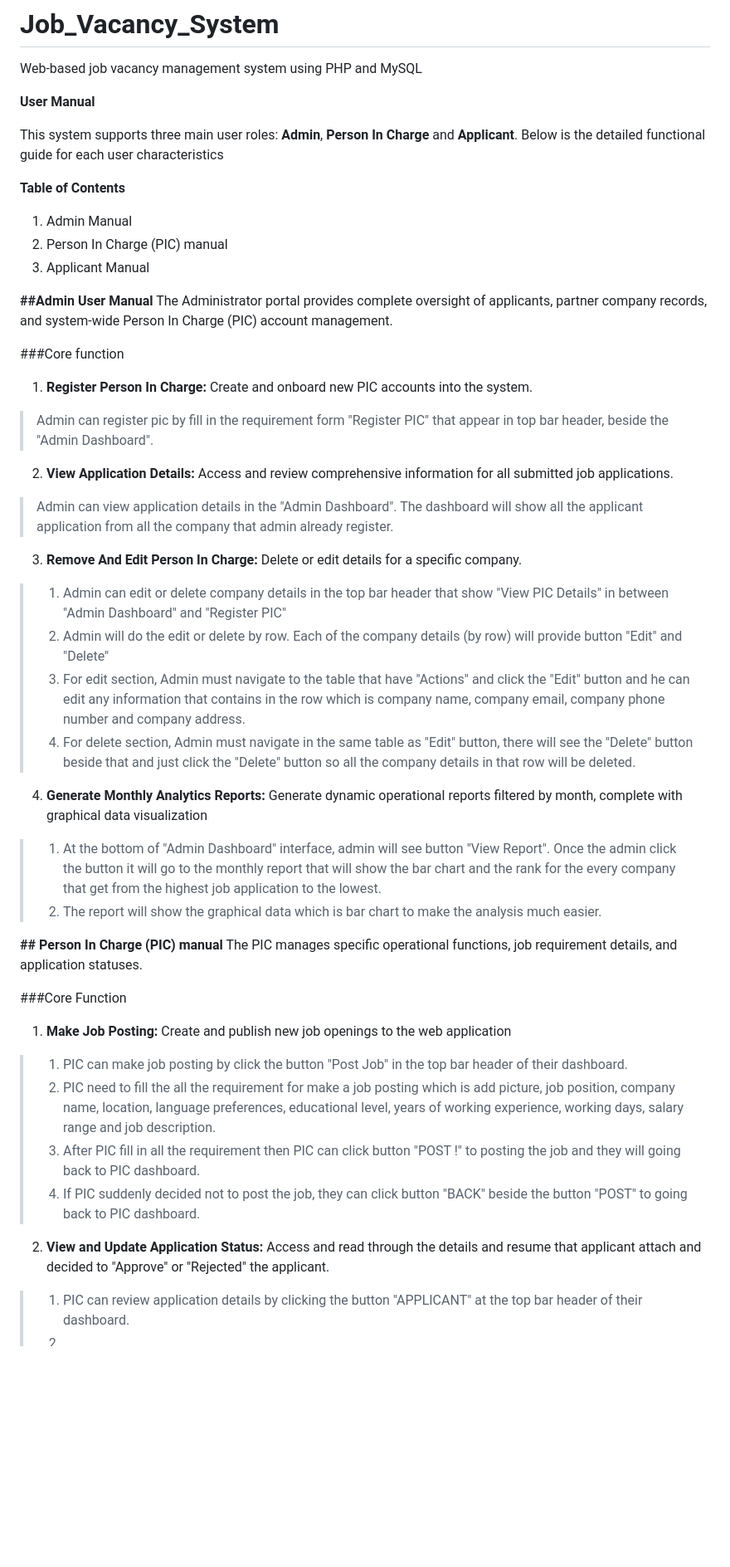
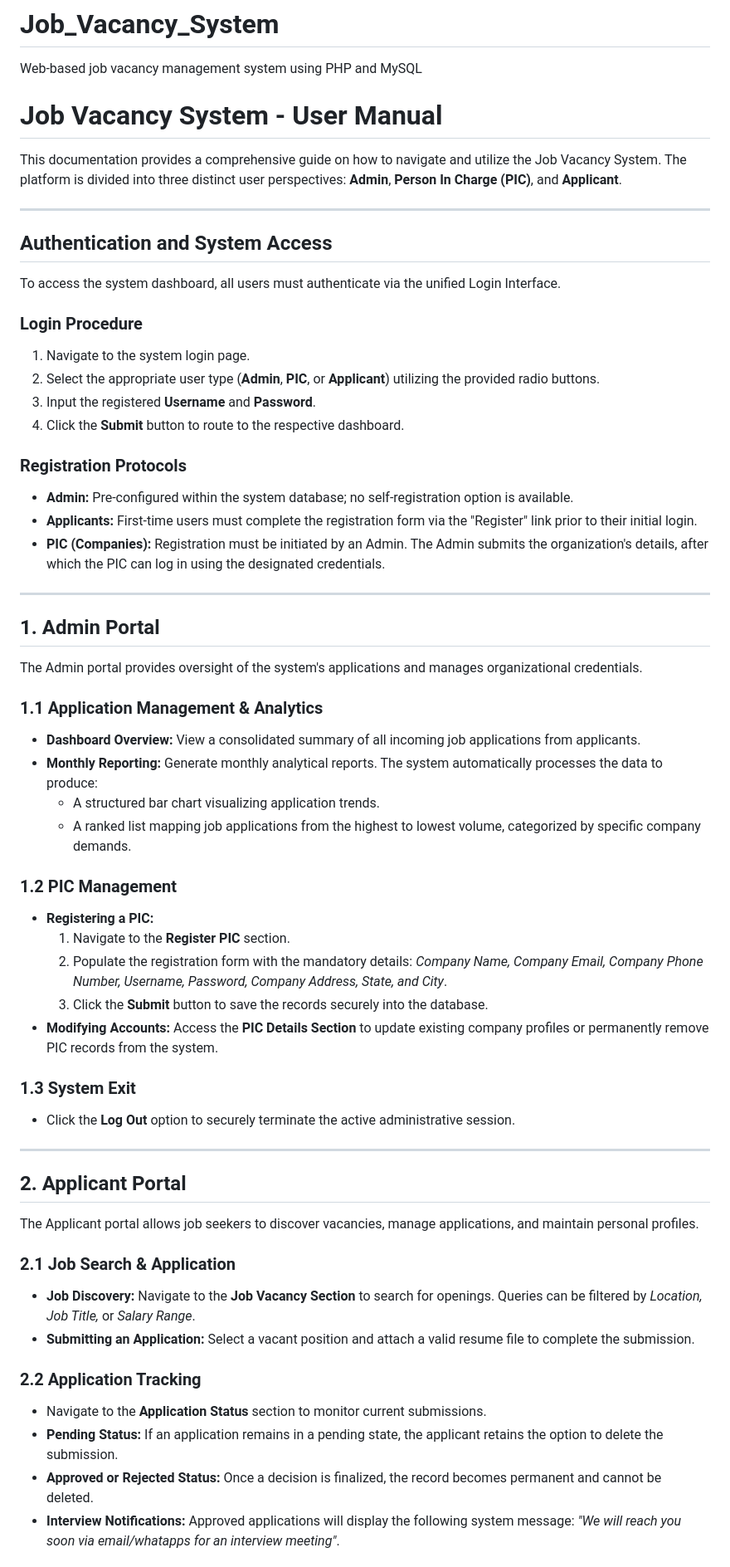
Before and after one commit to nurin-badtrisha/Job_Vacancy_System, a Markdown page: README.md, the part around one of its changes. Shown at 83% size. Rendered like a GitHub page; blank space fills up the shorter version.

Commit message:
Expand README with user manual for Job Vacancy System
Added user manual section detailing functionalities for Admin, PIC, and Applicant roles, including login procedures, application management, and job posting processes.

```diff
--- a/README.md
+++ b/README.md
@@ -1,49 +1,62 @@
 # Job_Vacancy_System
 Web-based job vacancy management system using PHP and MySQL
 
+# Job Vacancy System - User Manual
 
-**User Manual**
+This documentation provides a comprehensive guide on how to navigate and utilize the Job Vacancy System. The platform is divided into three distinct user perspectives: **Admin**, **Person In Charge (PIC)**, and **Applicant**.
 
-This system supports three main user roles: **Admin**, **Person In Charge** and **Applicant**. Below is the detailed functional guide for each user characteristics
+---
 
-**Table of Contents**
-1. Admin Manual
-2. Person In Charge (PIC) manual
-3. Applicant Manual
+## Authentication and System Access
 
+To access the system dashboard, all users must authenticate via the unified Login Interface.
 
-**##Admin User Manual**
-The Administrator portal provides complete oversight of applicants, partner company records, and system-wide Person In Charge (PIC) account management.
+### Login Procedure
+1. Navigate to the system login page.
+2. Select the appropriate user type (**Admin**, **PIC**, or **Applicant**) utilizing the provided radio buttons.
+3. Input the registered **Username** and **Password**.
+4. Click the **Submit** button to route to the respective dashboard.
 
-###Core function
-1. **Register Person In Charge:** Create and onboard new PIC accounts into the system.
-> Admin can register pic by fill in the requirement form "Register PIC" that appear in top bar header, beside the "Admin Dashboard".
+### Registration Protocols
+* **Admin:** Pre-configured within the system database; no self-registration option is available.
+* **Applicants:** First-time users must complete the registration form via the "Register" link prior to their initial login.
+* **PIC (Companies):** Registration must be initiated by an Admin. The Admin submits the organization's details, after which the PIC can log in using the designated credentials.
 
-2. **View Application Details:** Access and review comprehensive information for all submitted job applications.
-> Admin can view application details in the "Admin Dashboard". The dashboard will show all the applicant application from all the company that admin already register.
+---
 
-3. **Remove And Edit Person In Charge:** Delete or edit details for a specific company.
-> 1. Admin can edit or delete company details in the top bar header that show "View PIC Details" in between "Admin Dashboard" and "Register PIC"
-> 2. Admin will do the edit or delete by row. Each of the company details (by row) will provide button "Edit" and "Delete"
-> 3. For edit section,  Admin must navigate to the table that have "Actions" and click the "Edit" button and he can edit any information that contains in the row which is company name, company email, company phone number and company address.
-> 4. For delete section, Admin must navigate in the same table as "Edit" button, there will see the "Delete" button beside that and just click the "Delete" button so all the company details  in that row will be deleted.
+## 1. Admin Portal
 
-4. **Generate Monthly Analytics Reports:** Generate dynamic operational reports filtered by month, complete with graphical data visualization
-> 1. At the bottom of "Admin Dashboard" interface, admin will see button "View Report". Once the admin click the button it will go to the monthly report that will show the bar chart and the rank for the every company that get from the highest job application to the lowest.
-> 2.  The report will show the graphical data which is bar chart to make the analysis much easier.
+The Admin portal provides oversight of the system's applications and manages organizational credentials.
 
+### 1.1 Application Management & Analytics
+* **Dashboard Overview:** View a consolidated summary of all incoming job applications from applicants.
+* **Monthly Reporting:** Generate monthly analytical reports. The system automatically processes the data to produce:
+  * A structured bar chart visualizing application trends.
+  * A ranked list mapping job applications from the highest to lowest volume, categorized by specific company demands.
 
+### 1.2 PIC Management
+* **Registering a PIC:**
+  1. Navigate to the **Register PIC** section.
+  2. Populate the registration form with the mandatory details: *Company Name, Company Email, Company Phone Number, Username, Password, Company Address, State, and City*.
+  3. Click the **Submit** button to save the records securely into the database.
+* **Modifying Accounts:** Access the **PIC Details Section** to update existing company profiles or permanently remove PIC records from the system.
 
-**## Person In Charge (PIC) manual**
-The PIC manages specific operational functions, job requirement details, and application statuses.
+### 1.3 System Exit
+* Click the **Log Out** option to securely terminate the active administrative session.
 
-###Core Function
-1. **Make Job Posting:** Create and publish new job openings to the web application
-> 1. PIC can make job posting by click the button "Post Job" in the top bar header of their dashboard.
-> 2. PIC need to fill the all the requirement for make a job posting which is add picture, job position, company name, location, language preferences, educational level, years of working experience, working days, salary range and job description.
-> 3. After PIC fill in all the requirement then PIC can click button "POST !" to posting the job and they will going back to PIC dashboard.
-> 4. If PIC suddenly decided not to post the job, they can click button "BACK" beside the button "POST" to going back to PIC dashboard.
+---
 
-2. **View and Update Application Status:** Access and read through the details and resume that applicant attach and decided to "Approve" or "Rejected" the applicant.
-> 1. PIC can review application details by clicking the button "APPLICANT" at the top bar header of their dashboard.
-> 2.
+## 2. Applicant Portal
+
+The Applicant portal allows job seekers to discover vacancies, manage applications, and maintain personal profiles.
+
+### 2.1 Job Search & Application
+* **Job Discovery:** Navigate to the **Job Vacancy Section** to search for openings. Queries can be filtered by *Location, Job Title,* or *Salary Range*.
+* **Submitting an Application:** Select a vacant position and attach a valid resume file to complete the submission.
+
+### 2.2 Application Tracking
+* Navigate to the **Application Status** section to monitor current submissions.
+* **Pending Status:** If an application remains in a pending state, the applicant retains the option to delete the submission.
+* **Approved or Rejected Status:** Once a decision is finalized, the record becomes permanent and cannot be deleted.
+* **Interview Notifications:** Approved applications will display the following system message: *"We will reach you soon via email/whatapps for an interview meeting"*.
+
```
Also changed, not shown: other parts of README.md (+25 -0 lines).
